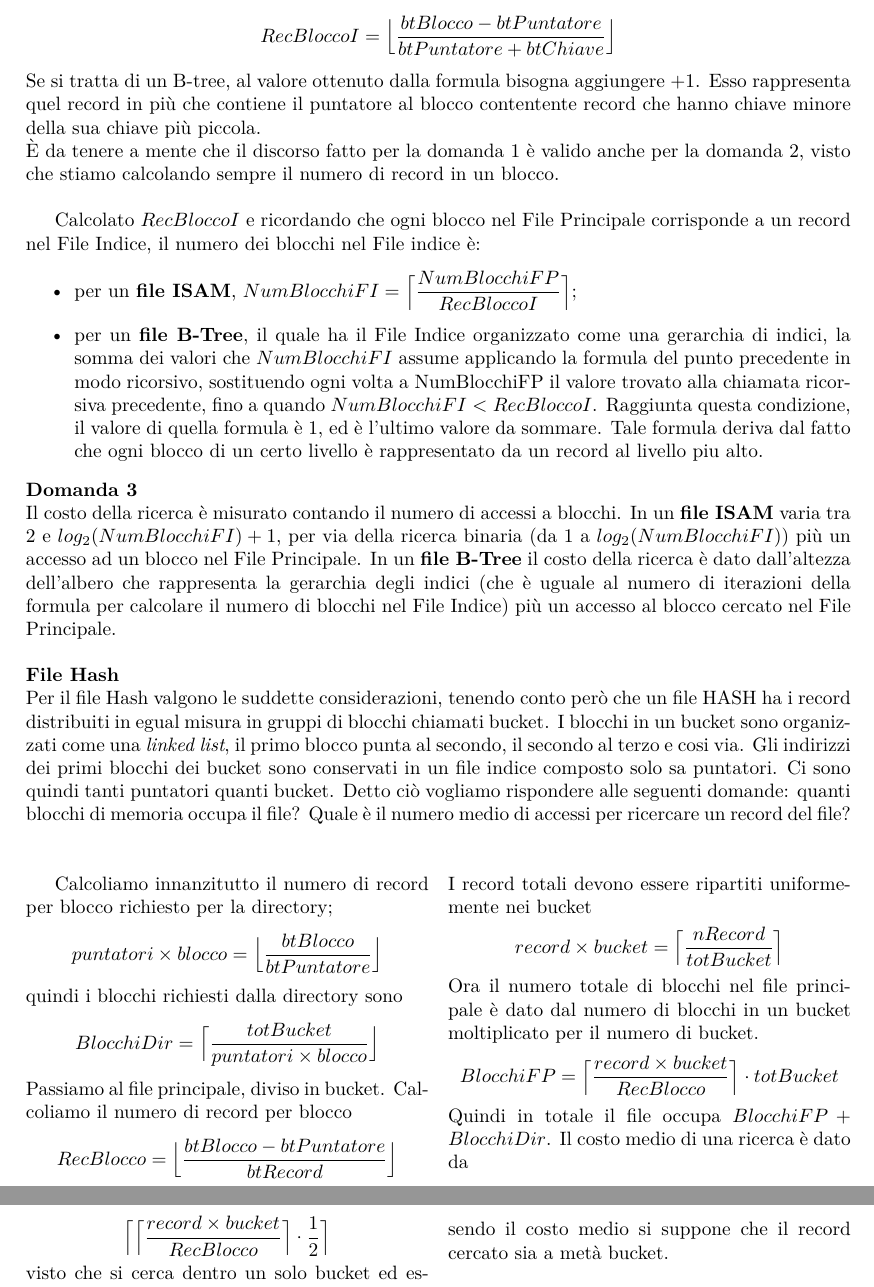
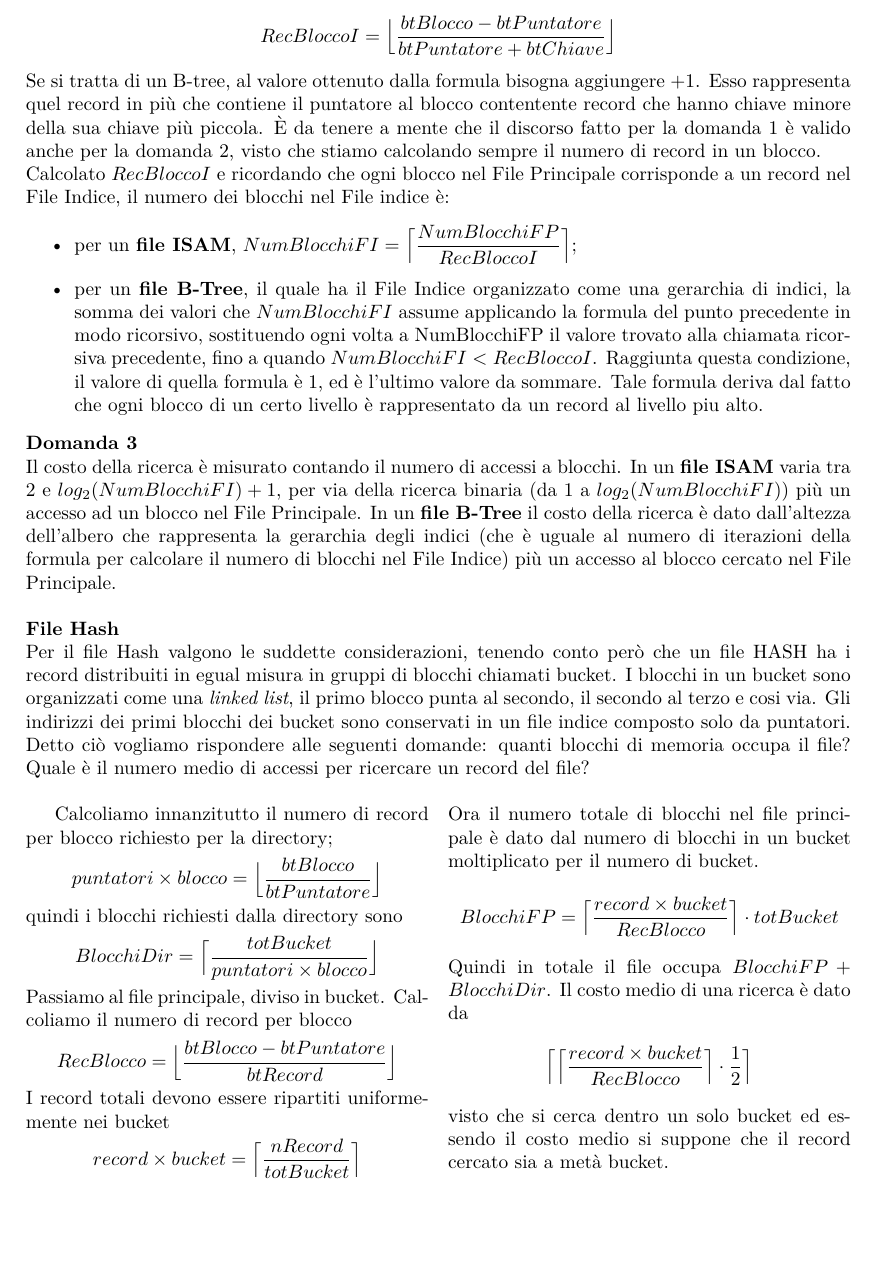
Before and after one commit to dipietrantonio/uni_database_appunti, a LaTeX document (main.tex, which reads esami_svolti.tex): two parts of pages 58 and 59 of 69 before the commit and part of page 58 of 68 after it, the two joined at a grey line, cut so that both start at the same text, the shorter picture padded with empty space. Compiled offline with pdfLaTeX.

Commit message:
Correzioni grafiche

```diff
--- a/esami_svolti.tex
+++ b/esami_svolti.tex
@@ -124,10 +124,9 @@ dove le $\bigl\lfloor X \bigr\rfloor$ indicano la parte intera inferiore di $X$
    $RecBloccoI = \Bigl\lfloor \dfrac{btBlocco - btPuntatore}{btPuntatore + btChiave}\Bigr\rfloor$
   \end{center}
   Se si tratta di un B-tree, al valore ottenuto dalla formula bisogna aggiungere +1. Esso rappresenta quel record in più che
-  contiene il puntatore al blocco contentente record che hanno chiave minore della sua chiave più piccola.\\
-  \`E da tenere a mente che il discorso fatto per la domanda 1 è valido anche per la domanda 2, visto che stiamo calcolando
+  contiene il puntatore al blocco contentente record che hanno chiave minore della sua chiave più piccola. \`E da tenere a mente
+  che il discorso fatto per la domanda 1 è valido anche per la domanda 2, visto che stiamo calcolando
   sempre il numero di record in un blocco.\\
-
   Calcolato $RecBloccoI$ e ricordando che ogni blocco nel File Principale corrisponde a un record nel File Indice, il numero
   dei blocchi nel File indice è:
   \begin{itemize}
@@ -150,8 +149,8 @@ dove le $\bigl\lfloor X \bigr\rfloor$ indicano la parte intera inferiore di $X$
   Per il file Hash valgono le suddette considerazioni, tenendo conto però che un file HASH ha i record distribuiti in egual misura
   in gruppi di blocchi chiamati bucket. I blocchi in un bucket sono organizzati come una \emph{linked list}, il primo blocco punta al
   secondo, il secondo al terzo e cosi via. Gli indirizzi dei primi blocchi dei bucket sono conservati in un file indice composto solo
-  sa puntatori. Ci sono quindi tanti puntatori quanti bucket. Detto ciò vogliamo rispondere alle seguenti domande: quanti blocchi di
-  memoria occupa il file? Quale è il numero medio di accessi per ricercare un record del file?\\
+  da puntatori. Detto ciò vogliamo rispondere alle seguenti domande: quanti blocchi di
+  memoria occupa il file? Quale è il numero medio di accessi per ricercare un record del file?
 \begin{multicols}{2}
 Calcoliamo innanzitutto il numero di record per blocco richiesto per la directory;
 \begin{center}
```
Also changed, not shown: main.pdf.
